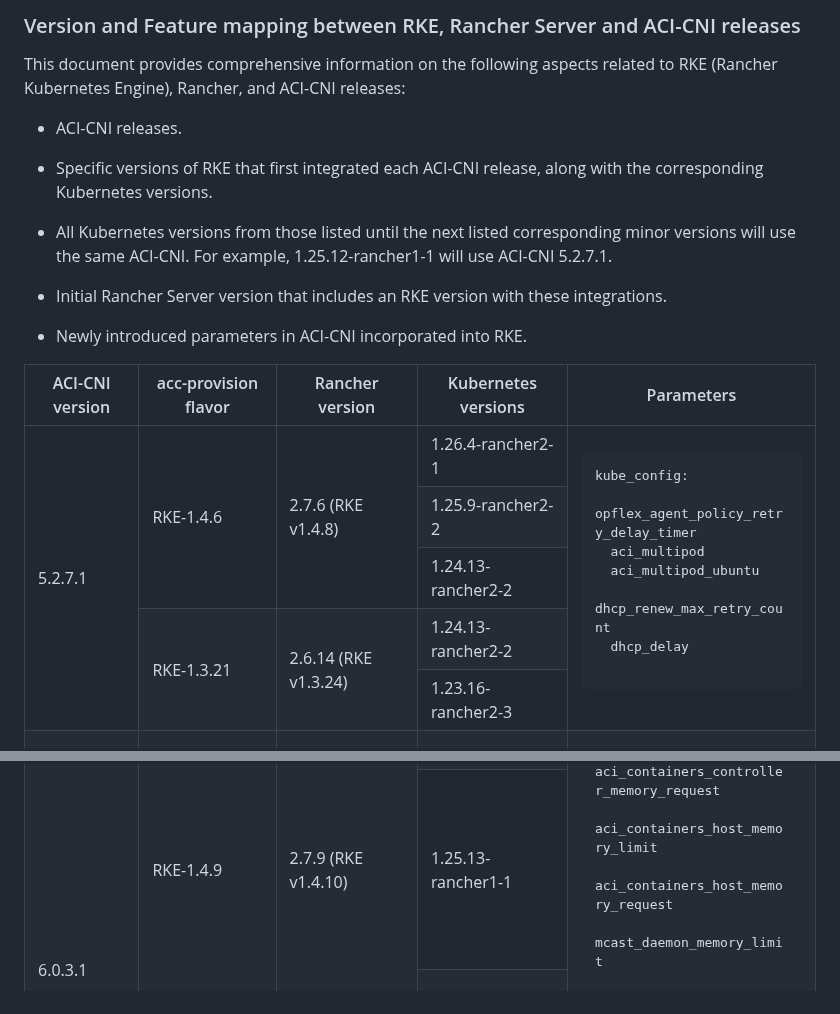
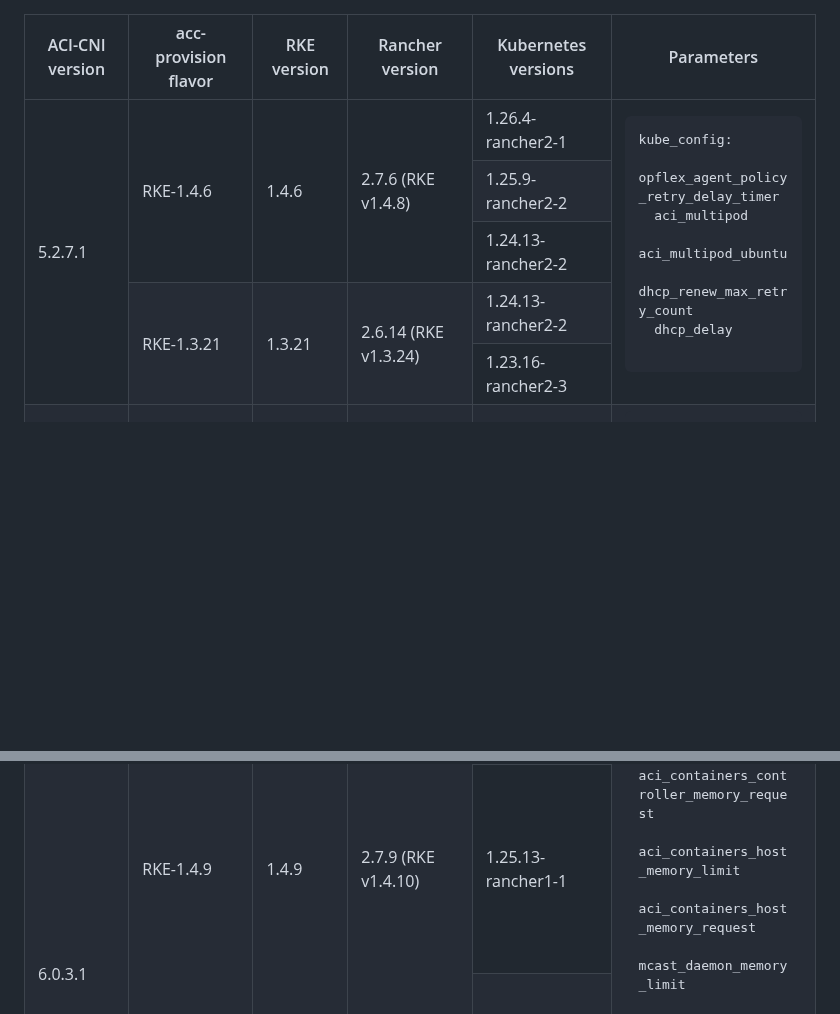
Before and after one commit to noironetworks/rancher-docs, a Markdown page: README.md, 2 parts joined by grey strips. GitHub-like rendering; blank space fills up the shorter version.

```diff
--- a/README.md
+++ b/README.md
@@ -1,21 +1,9 @@
-<h3>Version and Feature mapping between RKE, Rancher Server and ACI-CNI releases</h3>
-<p>This document provides comprehensive information on the following aspects related to RKE (Rancher Kubernetes Engine), Rancher, and ACI-CNI releases:</p>
-
-* ACI-CNI releases.
-
-* Specific versions of RKE that first integrated each ACI-CNI release, along with the corresponding Kubernetes versions.
-
-* All Kubernetes versions from those listed until the next listed corresponding minor versions will use the same ACI-CNI. For example, 1.25.12-rancher1-1 will use ACI-CNI 5.2.7.1.
-
-* Initial Rancher Server version that includes an RKE version with these integrations.
-
-* Newly introduced parameters in ACI-CNI incorporated into RKE.
-
 <table>
   <thead>
     <tr>
       <th>ACI-CNI version</th>
       <th>acc-provision flavor</th>
+      <th>RKE version</th>
       <th>Rancher version</th>
       <th>Kubernetes versions</th>
       <th>Parameters</th>
@@ -25,6 +13,7 @@
     <tr>
       <td rowspan="5">5.2.7.1</td>
       <td rowspan="3">RKE-1.4.6</td>
+      <td rowspan="3">1.4.6</td>
       <td rowspan="3">2.7.6 (RKE  v1.4.8)</td>
       <td>1.26.4-rancher2-1</td>
       <td rowspan="5">
@@ -45,6 +34,7 @@
     </tr>
     <tr>
       <td rowspan="2">RKE-1.3.21</td>
+      <td rowspan="2">1.3.21</td>
       <td rowspan="2">2.6.14 (RKE v1.3.24)</td>
       <td>1.24.13-rancher2-2</td>
     </tr>
@@ -54,6 +44,7 @@
     <tr>
       <td rowspan="4">6.0.3.1</td>
       <td rowspan="3">RKE-1.4.9</td>
+      <td rowspan="3">1.4.9</td>
       <td rowspan="3">2.7.9 (RKE  v1.4.10)</td>
       <td>1.26.8-rancher1-1</td>
       <td rowspan="4">
```
Also changed, not shown: other parts of README.md (+22 -0 lines).
